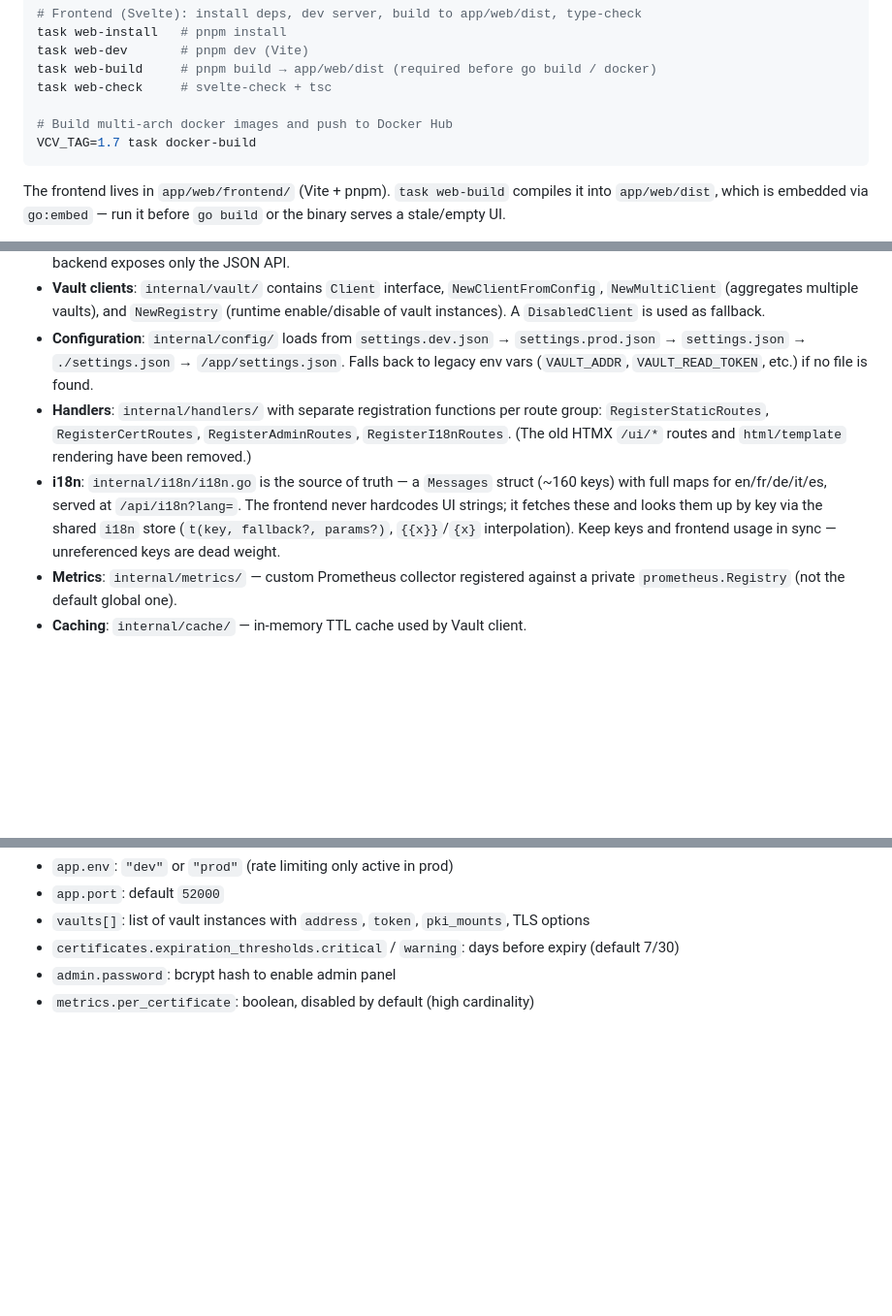
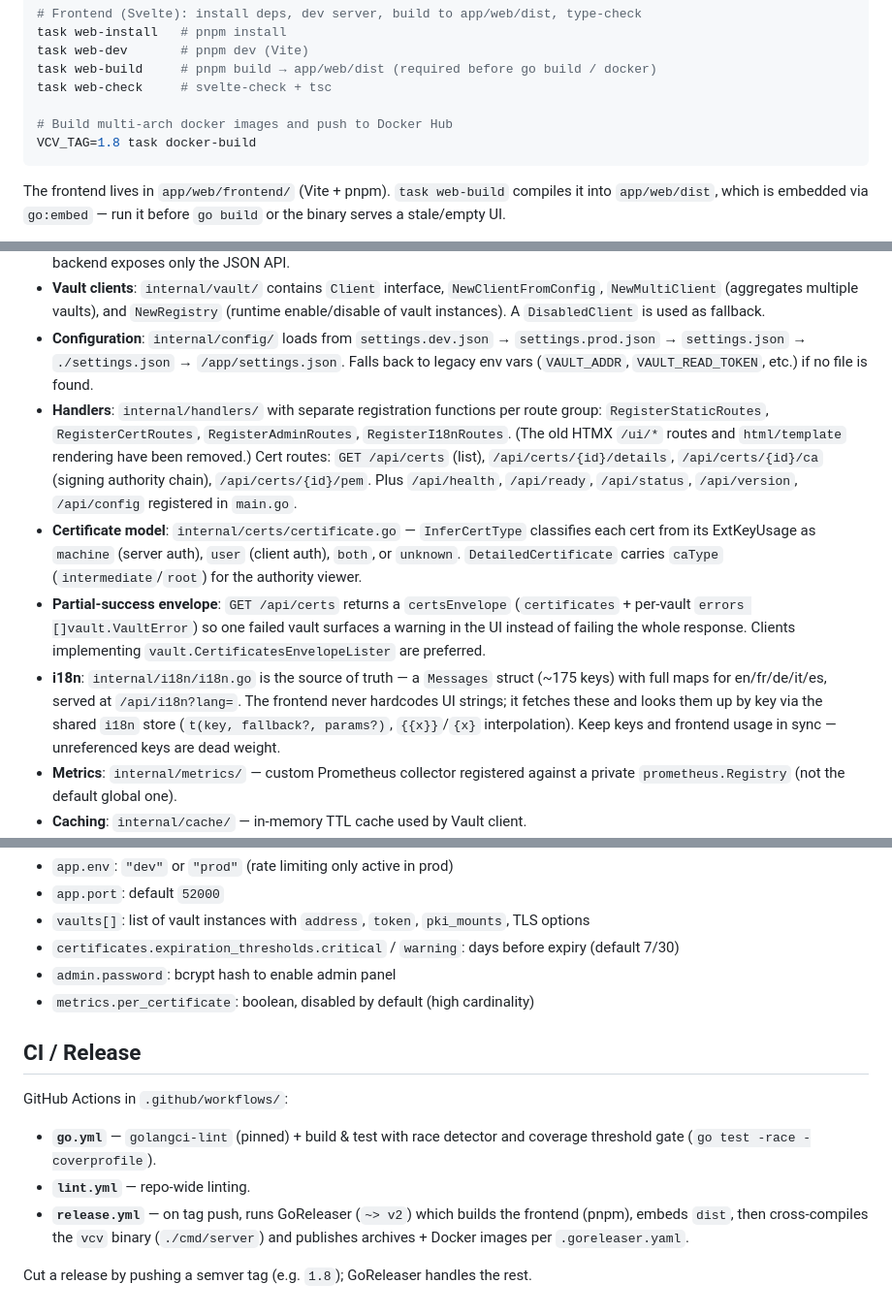
Before and after one commit to julienhmmt/vcv, a Markdown page: CLAUDE.md, 3 parts joined by grey strips. Shown at 97% size. GitHub-like rendering; blank space fills up the shorter version.

Commit message:
docs: expand CLAUDE.md with feature summary, architecture detail, CI/release
Add feature summary (cert type inference, CA viewer, command palette,
export, URL state, mobile cards, auto-refresh, notifications) to the
intro. Document cert routes, InferCertType/DetailedCertificate, partial-
success envelope, frontend component layer and Vitest tests. Bump example
docker tag to 1.8. Add CI/Release section covering go.yml (lint+race+
coverage), lint.yml, release.yml (GoReleaser on tag push).

````diff
--- a/CLAUDE.md
+++ b/CLAUDE.md
@@ -36,7 +38,7 @@ task web-build     # pnpm build → app/web/dist (required before go build / doc
 task web-check     # svelte-check + tsc
 
 # Build multi-arch docker images and push to Docker Hub
-VCV_TAG=1.7 task docker-build
+VCV_TAG=1.8 task docker-build
 ```
 
 The frontend lives in `app/web/frontend/` (Vite + pnpm). `task web-build` compiles it into `app/web/dist`, which is embedded via `go:embed` — run it before `go build` or the binary serves a stale/empty UI.
@@ -52,8 +54,10 @@ The dev stack starts 5 Vault instances (ports 8200–8204) and 1 OpenBao instanc
 - **Static serving**: `internal/handlers/static.go` `RegisterStaticRoutes` serves the embedded Vite build — `/` → `dist/index.html`, `/admin` → `dist/admin.html`, hashed assets under `/assets/`. The UI is a client-rendered SPA; the backend exposes only the JSON API.
 - **Vault clients**: `internal/vault/` contains `Client` interface, `NewClientFromConfig`, `NewMultiClient` (aggregates multiple vaults), and `NewRegistry` (runtime enable/disable of vault instances). A `DisabledClient` is used as fallback.
 - **Configuration**: `internal/config/` loads from `settings.dev.json` → `settings.prod.json` → `settings.json` → `./settings.json` → `/app/settings.json`. Falls back to legacy env vars (`VAULT_ADDR`, `VAULT_READ_TOKEN`, etc.) if no file is found.
-- **Handlers**: `internal/handlers/` with separate registration functions per route group: `RegisterStaticRoutes`, `RegisterCertRoutes`, `RegisterAdminRoutes`, `RegisterI18nRoutes`. (The old HTMX `/ui/*` routes and `html/template` rendering have been removed.)
-- **i18n**: `internal/i18n/i18n.go` is the source of truth — a `Messages` struct (~160 keys) with full maps for en/fr/de/it/es, served at `/api/i18n?lang=`. The frontend never hardcodes UI strings; it fetches these and looks them up by key via the shared `i18n` store (`t(key, fallback?, params?)`, `{{x}}`/`{x}` interpolation). Keep keys and frontend usage in sync — unreferenced keys are dead weight.
+- **Handlers**: `internal/handlers/` with separate registration functions per route group: `RegisterStaticRoutes`, `RegisterCertRoutes`, `RegisterAdminRoutes`, `RegisterI18nRoutes`. (The old HTMX `/ui/*` routes and `html/template` rendering have been removed.) Cert routes: `GET /api/certs` (list), `/api/certs/{id}/details`, `/api/certs/{id}/ca` (signing authority chain), `/api/certs/{id}/pem`. Plus `/api/health`, `/api/ready`, `/api/status`, `/api/version`, `/api/config` registered in `main.go`.
+- **Certificate model**: `internal/certs/certificate.go` — `InferCertType` classifies each cert from its ExtKeyUsage as `machine` (server auth), `user` (client auth), `both`, or `unknown`. `DetailedCertificate` carries `caType` (`intermediate`/`root`) for the authority viewer.
+- **Partial-success envelope**: `GET /api/certs` returns a `certsEnvelope` (`certificates` + per-vault `errors []vault.VaultError`) so one failed vault surfaces a warning in the UI instead of failing the whole response. Clients implementing `vault.CertificatesEnvelopeLister` are preferred.
+- **i18n**: `internal/i18n/i18n.go` is the source of truth — a `Messages` struct (~175 keys) with full maps for en/fr/de/it/es, served at `/api/i18n?lang=`. The frontend never hardcodes UI strings; it fetches these and looks them up by key via the shared `i18n` store (`t(key, fallback?, params?)`, `{{x}}`/`{x}` interpolation). Keep keys and frontend usage in sync — unreferenced keys are dead weight.
 - **Metrics**: `internal/metrics/` — custom Prometheus collector registered against a private `prometheus.Registry` (not the default global one).
 - **Caching**: `internal/cache/` — in-memory TTL cache used by Vault client.
 - **Logging**: `internal/logger/` — zerolog-based. Initialized via `logger.Init`; log output/format configured via env vars `LOG_OUTPUT`, `LOG_FORMAT`, `LOG_FILE_PATH`.
@@ -84,3 +90,13 @@ Copy `settings.example.json` to `settings.json` (or `settings.dev.json` for dev)
 - `certificates.expiration_thresholds.critical` / `warning`: days before expiry (default 7/30)
 - `admin.password`: bcrypt hash to enable admin panel
 - `metrics.per_certificate`: boolean, disabled by default (high cardinality)
+
+## CI / Release
+
+GitHub Actions in `.github/workflows/`:
+
+- **`go.yml`** — `golangci-lint` (pinned) + build & test with race detector and coverage threshold gate (`go test -race -coverprofile`).
+- **`lint.yml`** — repo-wide linting.
+- **`release.yml`** — on tag push, runs GoReleaser (`~> v2`) which builds the frontend (pnpm), embeds `dist`, then cross-compiles the `vcv` binary (`./cmd/server`) and publishes archives + Docker images per `.goreleaser.yaml`.
+
+Cut a release by pushing a semver tag (e.g. `1.8`); GoReleaser handles the rest.
````
Also changed, not shown: other parts of CLAUDE.md (+4 -0 lines).
